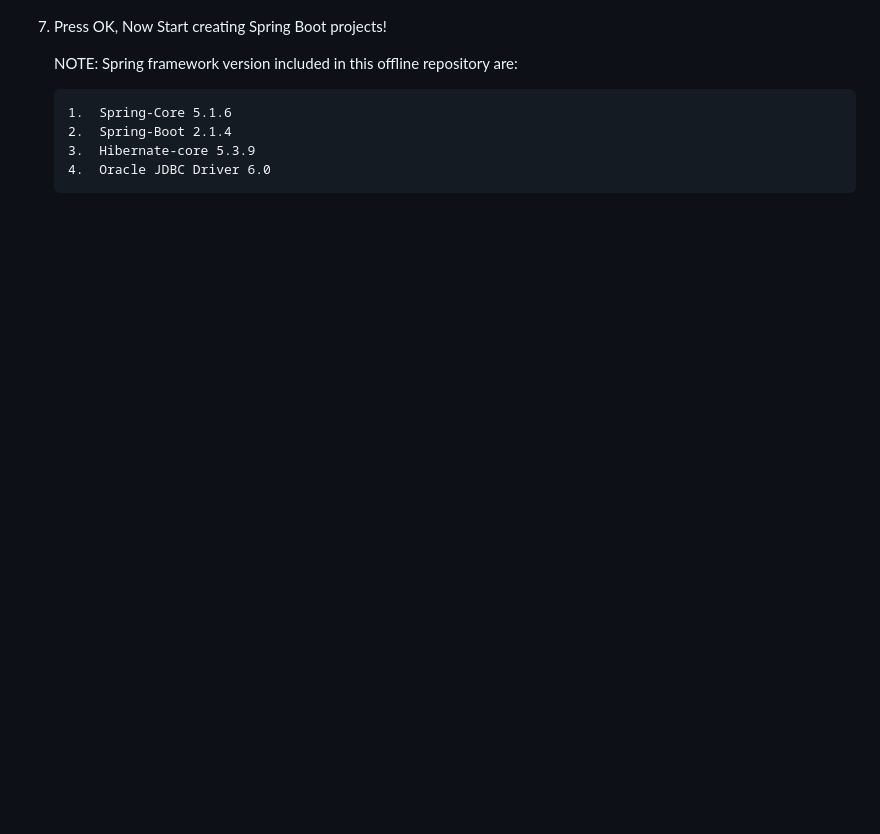
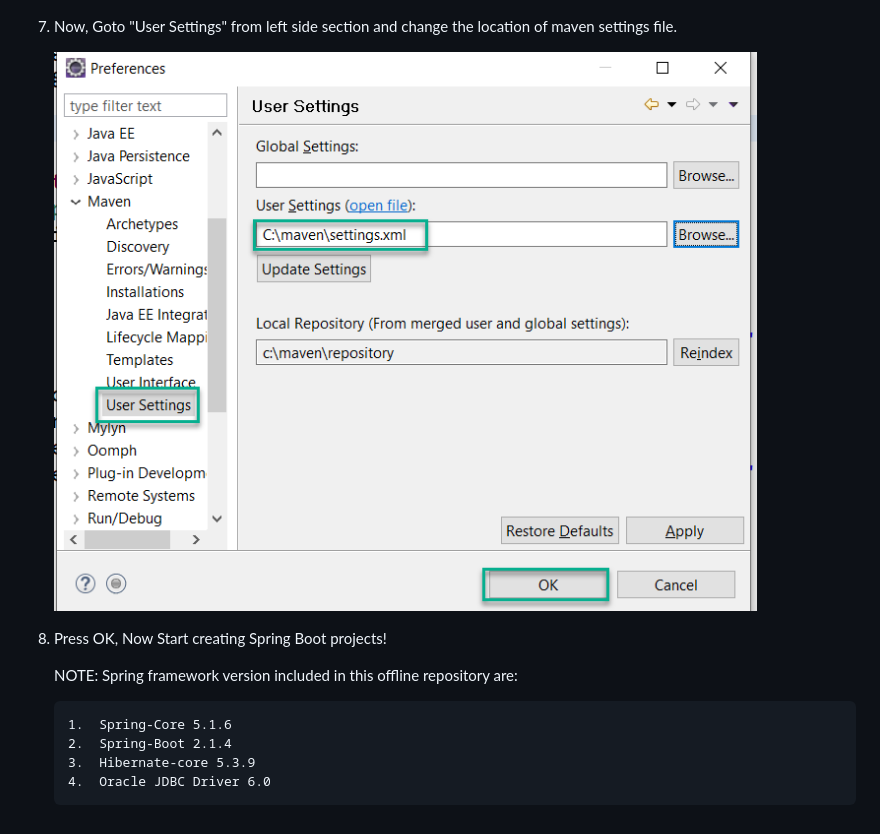
Before and after one commit to mahendra-shinde/spring-5-may-2019, a Markdown page: Readme.md, the part around the change. Rendered like a GitHub page; pictures changed too: images/maven-settings2.png (added); blank space fills up the shorter version.

Commit message:
Fixed steps to include Updating repo location

```diff
--- a/Readme.md
+++ b/Readme.md
@@ -14,7 +14,11 @@ This repository contains demos from my May-2019 batch.
 
     ![alt text](images/maven-settings.png "Maven Settings")
 
-7.  Press OK, Now Start creating Spring Boot projects!
+7.   Now, Goto "User Settings" from left side section and change the location of maven settings file.
+
+      ![alt text](images/maven-settings2.png "Maven Settings")
+
+8.  Press OK, Now Start creating Spring Boot projects!
 
 
     NOTE: Spring framework version included in this offline repository are:
```
